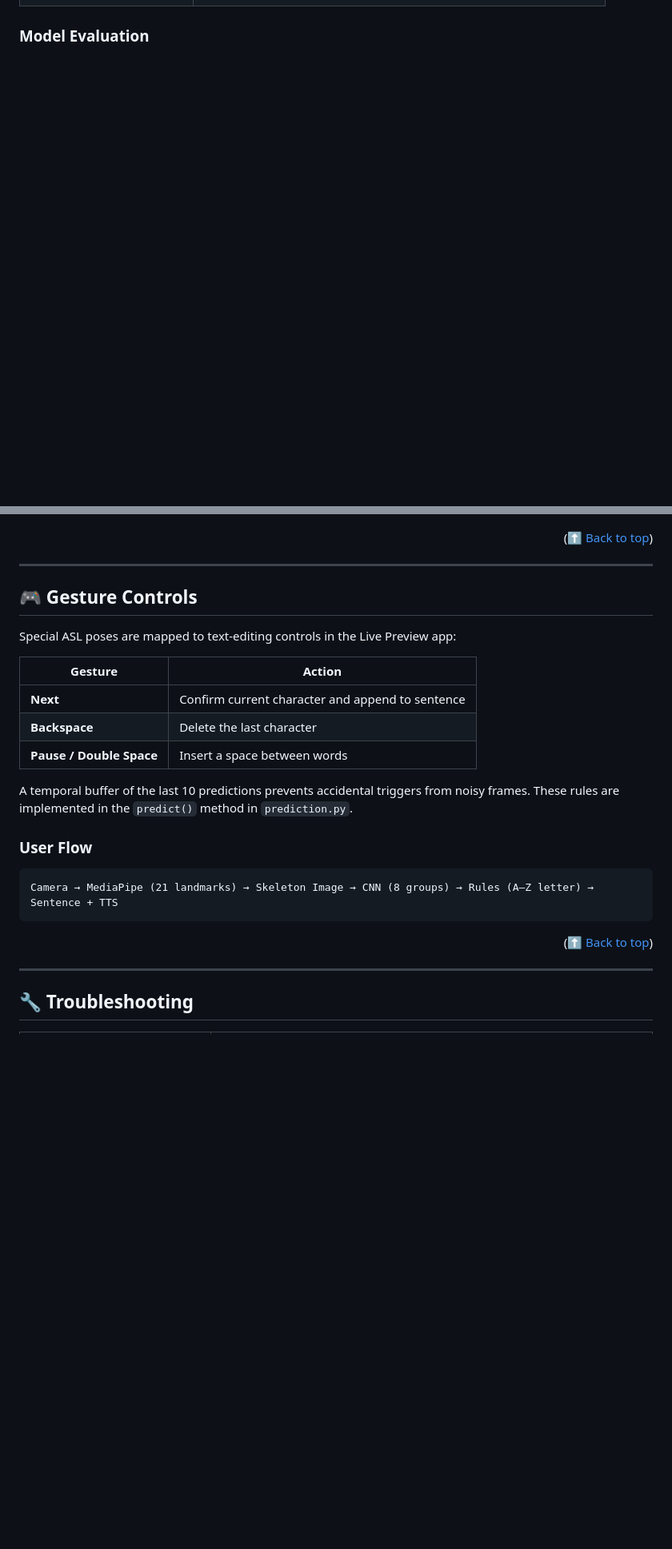
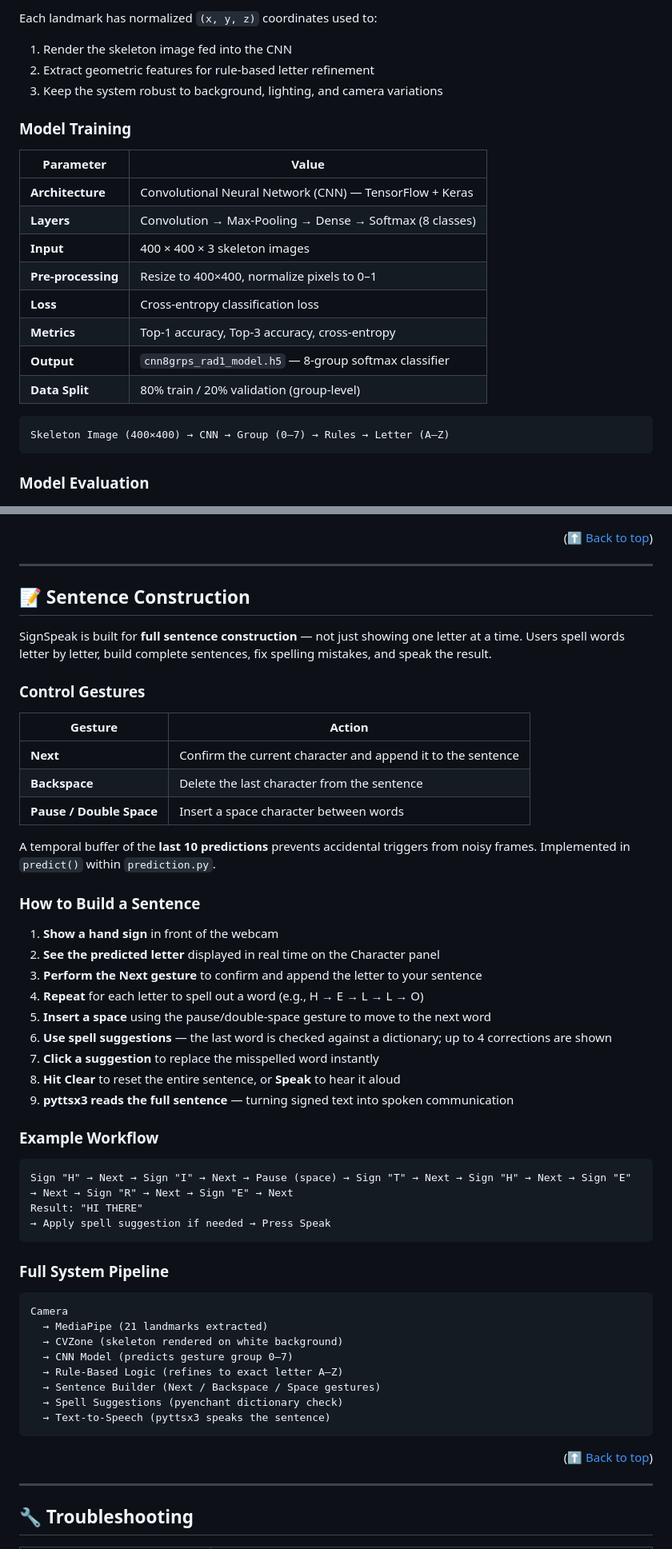
Before and after one commit to Thishithasai406/signSpeak, a Markdown page: README.md, 2 parts joined by grey strips. Shown at 80% size. Drawn GitHub-style; blank space fills up the shorter version.

````diff
--- a/README.md
+++ b/README.md
@@ -295,3 +380,27 @@ All routes are served by Flask on `http://localhost:5000`.
+Each landmark has normalized `(x, y, z)` coordinates used to:
+
+1. Render the skeleton image fed into the CNN
+2. Extract geometric features for rule-based letter refinement
+3. Keep the system robust to background, lighting, and camera variations
+
+
+### Model Training
+
+| Parameter | Value |
+|---|---|
+| **Architecture** | Convolutional Neural Network (CNN) — TensorFlow + Keras |
+| **Layers** | Convolution → Max-Pooling → Dense → Softmax (8 classes) |
+| **Input** | 400 × 400 × 3 skeleton images |
+| **Pre-processing** | Resize to 400×400, normalize pixels to 0–1 |
+| **Loss** | Cross-entropy classification loss |
+| **Metrics** | Top-1 accuracy, Top-3 accuracy, cross-entropy |
+| **Output** | `cnn8grps_rad1_model.h5` — 8-group softmax classifier |
+| **Data Split** | 80% train / 20% validation (group-level) |
+
+```
+Skeleton Image (400×400) → CNN → Group (0–7) → Rules → Letter (A–Z)
+```
+
 
 ### Model Evaluation
 
@@ -307,27 +418,62 @@ All routes are served by Flask on `http://localhost:5000`.
 
 <p align="right">(<a href="#signspeak">⬆ Back to top</a>)</p>
 
+
 ---
 
-## 🎮 Gesture Controls
+## 📝 Sentence Construction
 
-Special ASL poses are mapped to text-editing controls in the Live Preview app:
+SignSpeak is built for **full sentence construction** — not just showing one letter at a time. Users spell words letter by letter, build complete sentences, fix spelling mistakes, and speak the result.
+
+
+### Control Gestures
 
 | Gesture | Action |
 |---|---|
-| **Next** | Confirm current character and append to sentence |
-| **Backspace** | Delete the last character |
-| **Pause / Double Space** | Insert a space between words |
+| **Next** | Confirm the current character and append it to the sentence |
+| **Backspace** | Delete the last character from the sentence |
+| **Pause / Double Space** | Insert a space character between words |
 
-A temporal buffer of the last 10 predictions prevents accidental triggers from noisy frames. These rules are implemented in the `predict()` method in `prediction.py`.
+A temporal buffer of the **last 10 predictions** prevents accidental triggers from noisy frames. Implemented in `predict()` within `prediction.py`.
 
-### User Flow
+
+### How to Build a Sentence
+
+1. **Show a hand sign** in front of the webcam
+2. **See the predicted letter** displayed in real time on the Character panel
+3. **Perform the Next gesture** to confirm and append the letter to your sentence
+4. **Repeat** for each letter to spell out a word (e.g., H → E → L → L → O)
+5. **Insert a space** using the pause/double-space gesture to move to the next word
+6. **Use spell suggestions** — the last word is checked against a dictionary; up to 4 corrections are shown
+7. **Click a suggestion** to replace the misspelled word instantly
+8. **Hit Clear** to reset the entire sentence, or **Speak** to hear it aloud
+9. **pyttsx3 reads the full sentence** — turning signed text into spoken communication
+
+
+### Example Workflow
 
 ```
-Camera → MediaPipe (21 landmarks) → Skeleton Image → CNN (8 groups) → Rules (A–Z letter) → Sentence + TTS
+Sign "H" → Next → Sign "I" → Next → Pause (space) → Sign "T" → Next → Sign "H" → Next → Sign "E" → Next → Sign "R" → Next → Sign "E" → Next
+Result: "HI THERE"
+→ Apply spell suggestion if needed → Press Speak
+```
+
+
+### Full System Pipeline
+
+```
+Camera
+  → MediaPipe (21 landmarks extracted)
+  → CVZone (skeleton rendered on white background)
+  → CNN Model (predicts gesture group 0–7)
+  → Rule-Based Logic (refines to exact letter A–Z)
+  → Sentence Builder (Next / Backspace / Space gestures)
+  → Spell Suggestions (pyenchant dictionary check)
+  → Text-to-Speech (pyttsx3 speaks the sentence)
 ```
 
 <p align="right">(<a href="#signspeak">⬆ Back to top</a>)</p>
+
 
 ---
 
````
Also changed, not shown: other parts of README.md (+185 -92 lines).
